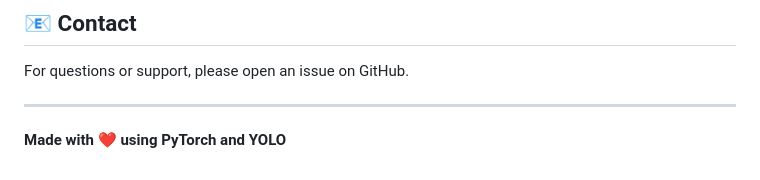
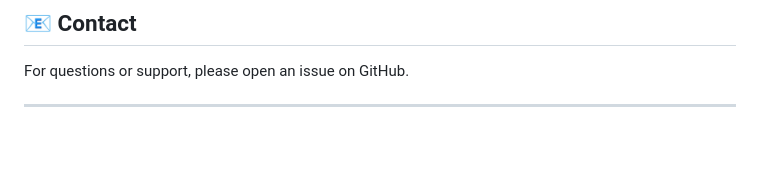
Before and after one commit to Bunleab25/Face_Detection-Recognition_System, a Markdown page: README.md, the part around one of its changes. Drawn GitHub-style; blank space fills up the shorter version.

```diff
--- a/README.md
+++ b/README.md
@@ -317,5 +317,3 @@ This project is licensed under the MIT License - see the LICENSE file for detail
 For questions or support, please open an issue on GitHub.
 
 ---
-
-**Made with ❤️ using PyTorch and YOLO**
```
Also changed, not shown: other parts of README.md (+7 -7 lines).
